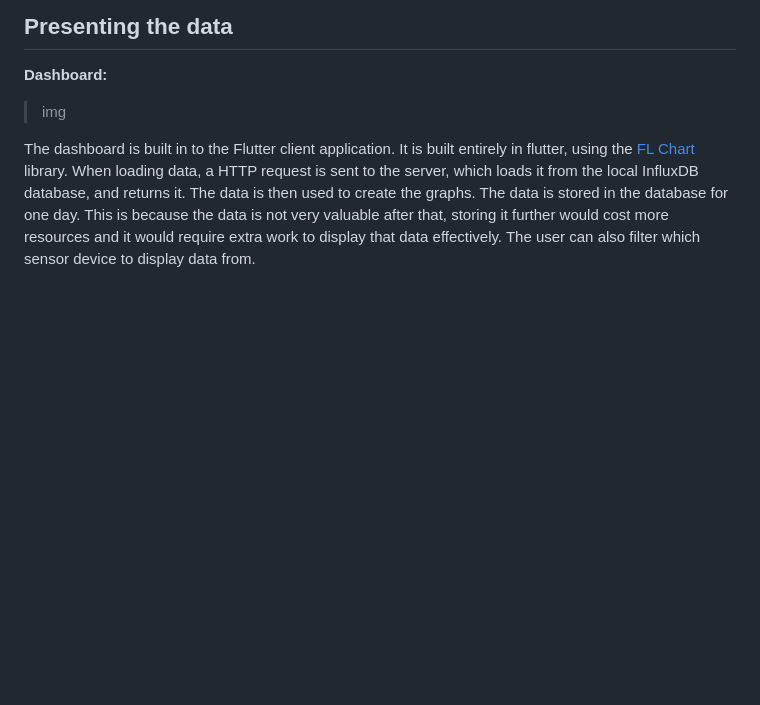
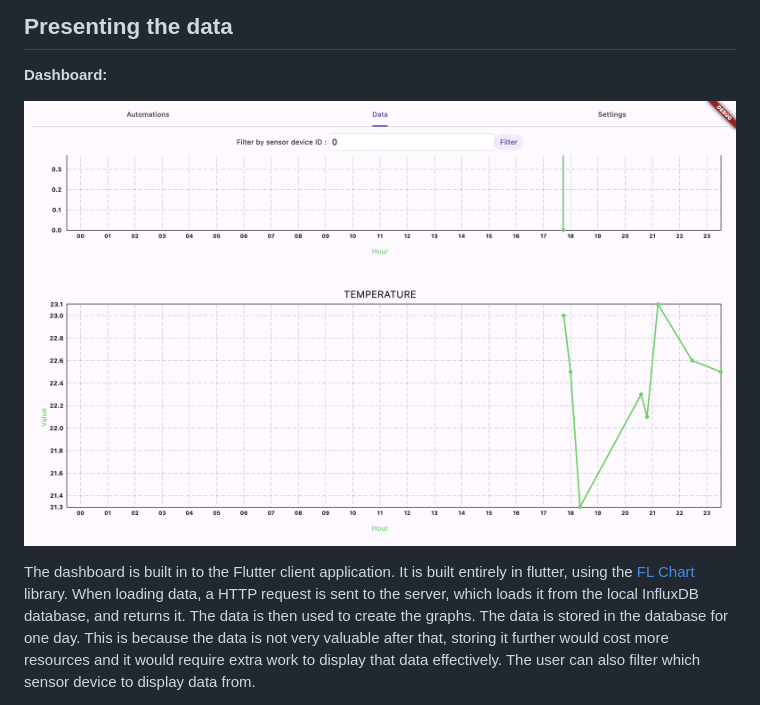
Before and after one commit to helagro/Applied-IoT, a Markdown page: README.md, the part around the change. Rendered like a GitHub page; pictures changed too: res/img/dashboard.png (added); blank space fills up the shorter version.

Commit message:
Unspecified

```diff
--- a/README.md
+++ b/README.md
@@ -221,7 +221,7 @@ There was not a lot of constraints guiding which wireless protocol was to be use
 
 **Dashboard:**
 
-> img
+![Dashboard](res/img/dashboard.png)
 
 The dashboard is built in to the Flutter client application. It is built entirely in flutter, using the [FL Chart](https://github.com/imaNNeo/fl_chart) library. When loading data, a HTTP request is sent to the server, which loads it from the local InfluxDB database, and returns it. The data is then used to create the graphs. The data is stored in the database for one day. This is because the data is not very valuable after that, storing it further would cost more resources and it would require extra work to display that data effectively. The user can also filter which sensor device to display data from.
 
```
